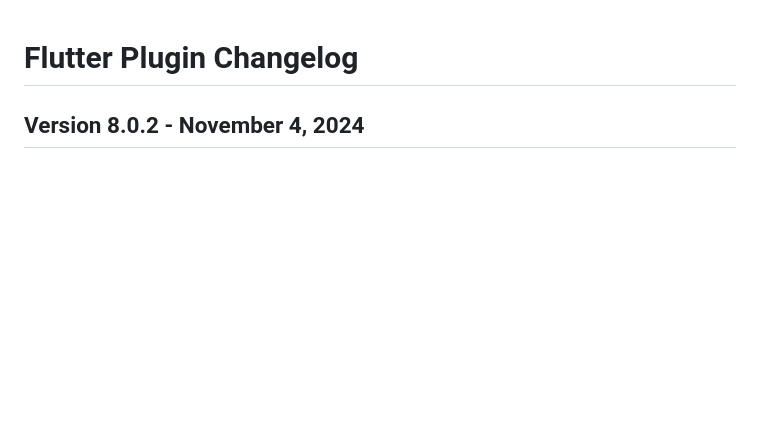
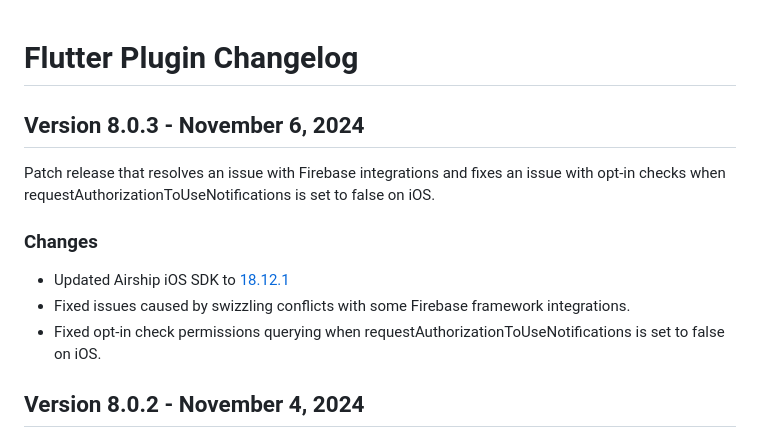
Before and after one commit to urbanairship/airship-flutter, a Markdown page: CHANGELOG.md, the part around the change. Drawn GitHub-style; blank space fills up the shorter version.

Commit message:
Update CHANGELOG

```diff
--- a/CHANGELOG.md
+++ b/CHANGELOG.md
@@ -1,4 +1,13 @@
 # Flutter Plugin Changelog
+
+## Version 8.0.3 - November 6, 2024
+
+Patch release that resolves an issue with Firebase integrations and fixes an issue with opt-in checks when requestAuthorizationToUseNotifications is set to false on iOS.
+
+### Changes
+- Updated Airship iOS SDK to [18.12.1](https://github.com/urbanairship/ios-library/releases/tag/18.12.0)
+- Fixed issues caused by swizzling conflicts with some Firebase framework integrations.
+- Fixed opt-in check permissions querying when requestAuthorizationToUseNotifications is set to false on iOS.
 
 ## Version 8.0.2 - November 4, 2024
 
```
